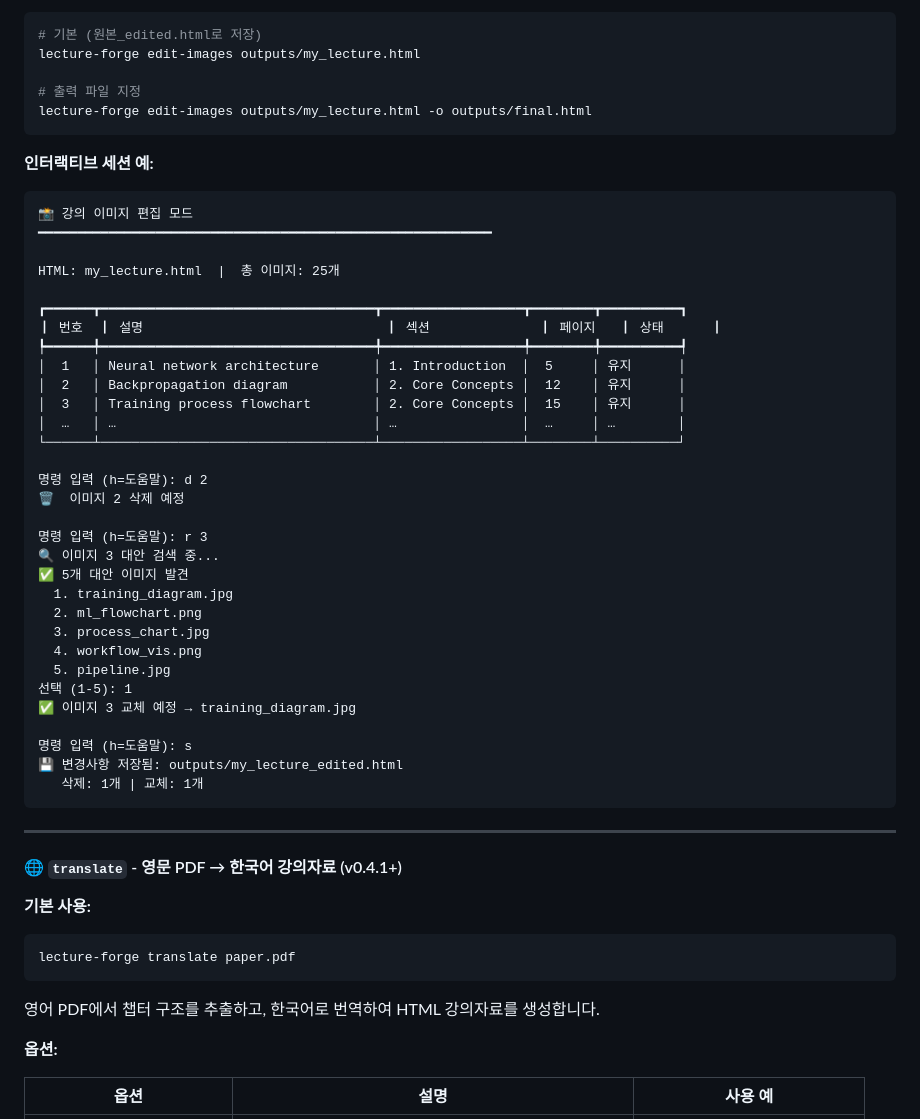
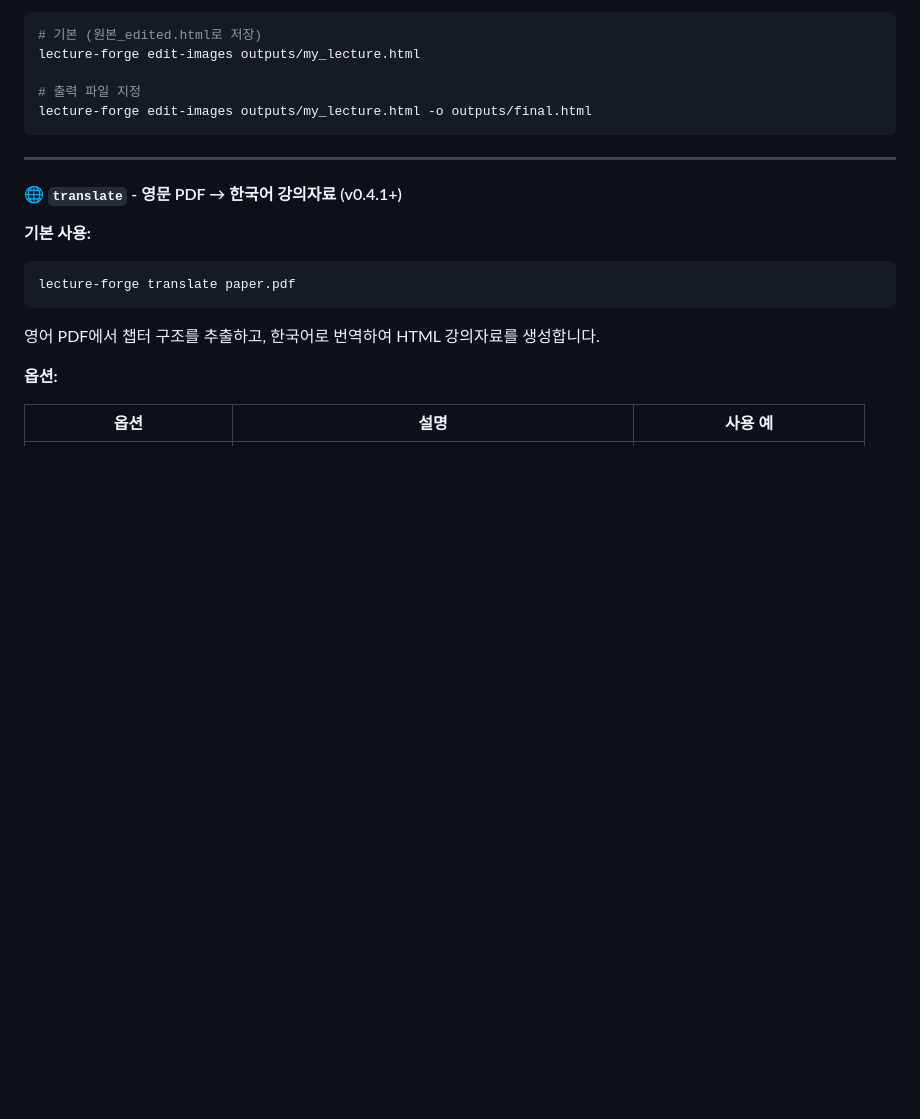
Before and after one commit to bullpeng72/Lecture_forge, a Markdown page: README.md, the part around the change. Drawn GitHub-style; blank space fills up the shorter version.

````diff
--- a/README.md
+++ b/README.md
@@ -458,42 +458,6 @@ lecture-forge edit-images outputs/my_lecture.html
 
 # 출력 파일 지정
 lecture-forge edit-images outputs/my_lecture.html -o outputs/final.html
-```
-
-**인터랙티브 세션 예:**
-
-```
-📸 강의 이미지 편집 모드
-━━━━━━━━━━━━━━━━━━━━━━━━━━━━━━━━━━━━━━━━━━━━━━━━━━━━━━━━━━
-
-HTML: my_lecture.html  |  총 이미지: 25개
-
-┏━━━━━━┳━━━━━━━━━━━━━━━━━━━━━━━━━━━━━━━━━━━┳━━━━━━━━━━━━━━━━━━┳━━━━━━━━┳━━━━━━━━━━┓
-┃ 번호  ┃ 설명                               ┃ 섹션              ┃ 페이지   ┃ 상태      ┃
-┡━━━━━━╇━━━━━━━━━━━━━━━━━━━━━━━━━━━━━━━━━━━╇━━━━━━━━━━━━━━━━━━╇━━━━━━━━╇━━━━━━━━━━┩
-│  1   │ Neural network architecture       │ 1. Introduction  │  5     │ 유지      │
-│  2   │ Backpropagation diagram           │ 2. Core Concepts │  12    │ 유지      │
-│  3   │ Training process flowchart        │ 2. Core Concepts │  15    │ 유지      │
-│  …   │ …                                 │ …                │  …     │ …        │
-└──────┴───────────────────────────────────┴──────────────────┴────────┴──────────┘
-
-명령 입력 (h=도움말): d 2
-🗑️  이미지 2 삭제 예정
-
-명령 입력 (h=도움말): r 3
-🔍 이미지 3 대안 검색 중...
-✅ 5개 대안 이미지 발견
-  1. training_diagram.jpg
-  2. ml_flowchart.png
-  3. process_chart.jpg
-  4. workflow_vis.png
-  5. pipeline.jpg
-선택 (1-5): 1
-✅ 이미지 3 교체 예정 → training_diagram.jpg
-
-명령 입력 (h=도움말): s
-💾 변경사항 저장됨: outputs/my_lecture_edited.html
-   삭제: 1개 | 교체: 1개
 ```
 
 ---
````
